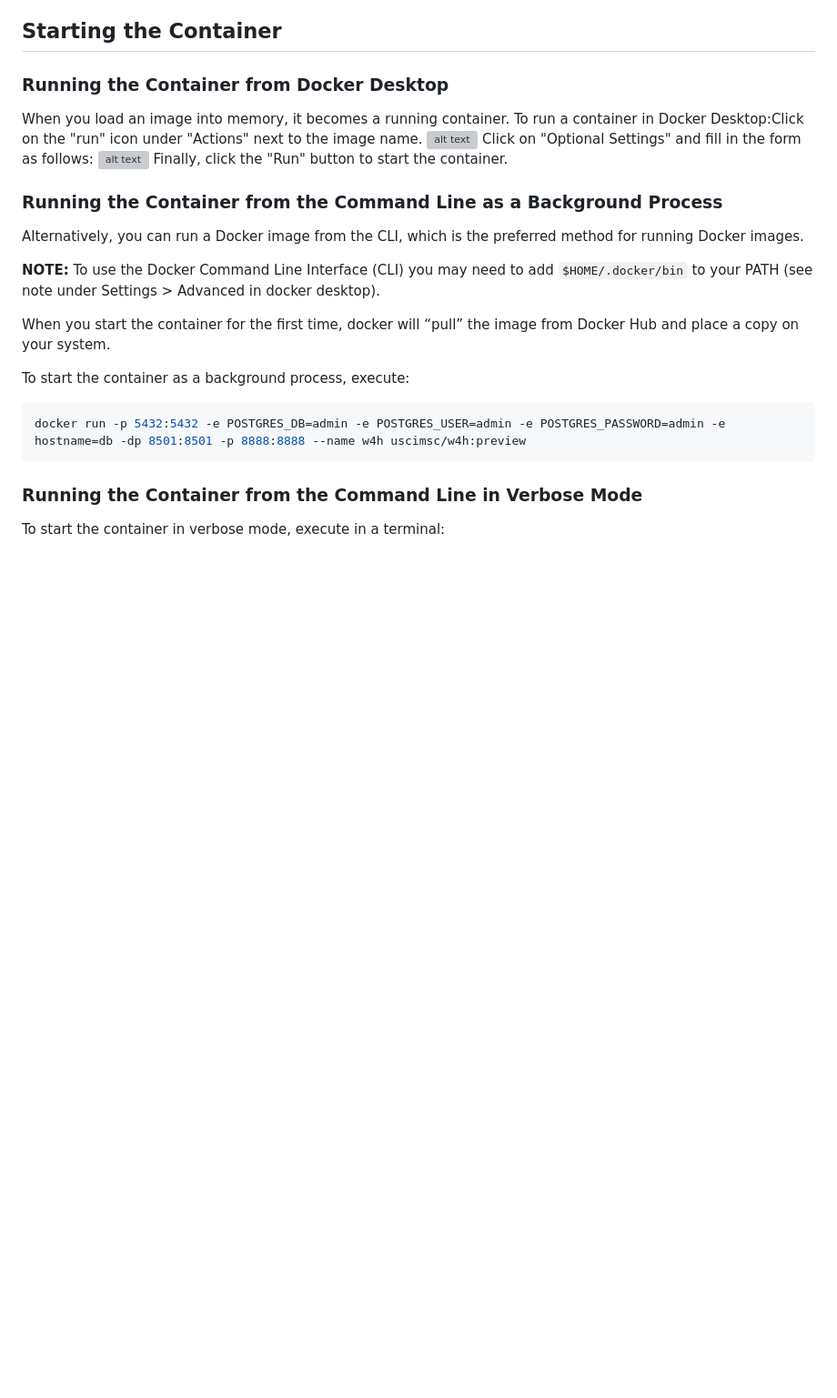
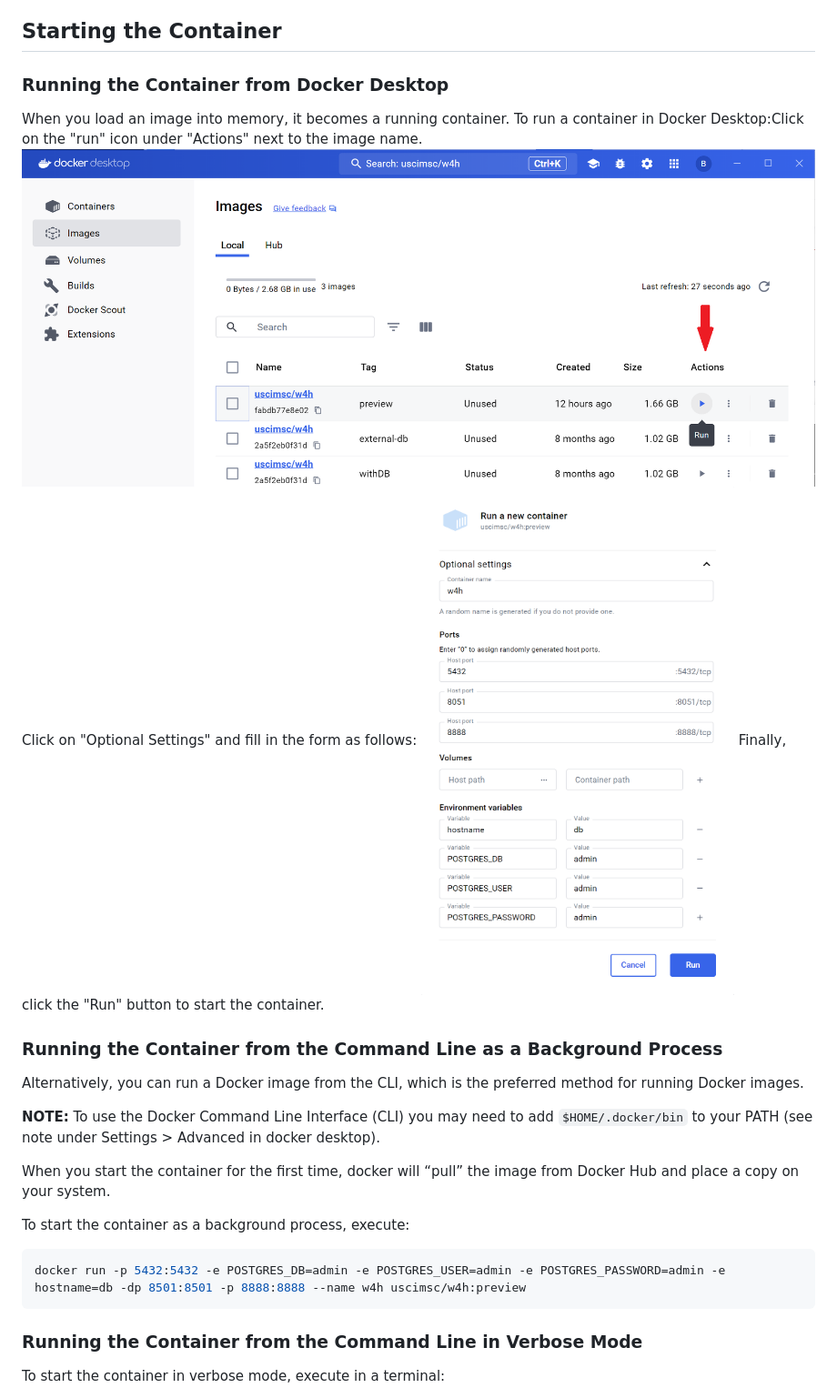
Before and after one commit to USC-InfoLab/w4h-documentation, a Markdown page: docs/docker/Readme.md, the part around the change. Shown at 91% size. GitHub-like rendering; blank space fills up the shorter version; grey boxes are pictures that could not be loaded.

```diff
--- a/docs/docker/Readme.md
+++ b/docs/docker/Readme.md
@@ -16,9 +16,9 @@ Docker is available for Linux, Mac, and Windows. Install the appropriate version
 ### Running the Container from Docker Desktop
 
 When you load an image into memory, it becomes a running container. To run a container in Docker Desktop:Click on the "run" icon under "Actions" next to the image name.
-![alt text](../static/docker_readme.png)
+![alt text](./../../static/docker_readme.png)
 Click on "Optional Settings" and fill in the form as follows:
- ![alt text](../static/docker_readme2.png)
+ ![alt text](./../../static/docker_readme2.png)
 Finally, click the "Run" button to start the container.
 
 ### Running the Container from the Command Line as a Background Process
```
